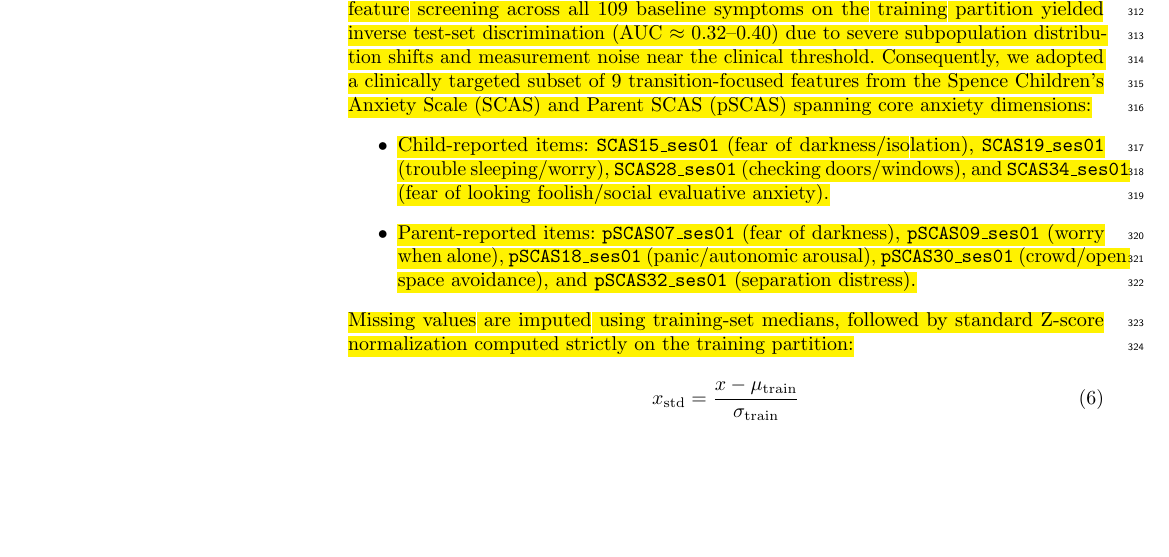
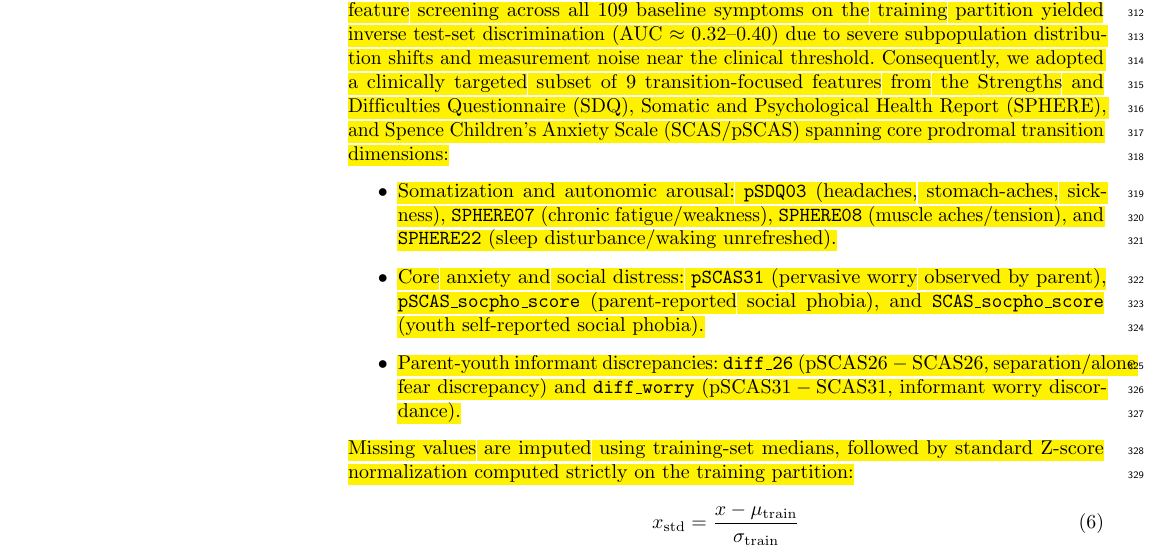
Before and after one commit to taosiff/deeplearningarchitecture, a LaTeX document (prev_submissions/plos_latex_HIGHLIGHT.tex): part of page 10 of 29, cut so that both start at the same text, the shorter picture padded with empty space. Compiled offline with pdfLaTeX.

Commit message:
Synchronize exact 9 questionnaire transition features between manuscript text and Python code

```diff
--- a/prev_submissions/plos_latex_HIGHLIGHT.tex
+++ b/prev_submissions/plos_latex_HIGHLIGHT.tex
@@ -544,10 +544,11 @@ From prior literature on adolescent mental health prediction, there is a trend o
         Fig~\ref{fig:module2} illustrates the questionnaire-based forecasting pipeline.
 
         \subsubsection*{\textbf{Feature Selection and Transition Subscale Representation}}
-        \hl{Prior studies frequently employ automated univariate screening across all available survey items. However, exploratory evaluations on the QTAB cohort revealed that data-driven feature screening across all 109 baseline symptoms on the training partition yielded inverse test-set discrimination (AUC $\approx$ 0.32--0.40) due to severe subpopulation distribution shifts and measurement noise near the clinical threshold. Consequently, we adopted a clinically targeted subset of 9 transition-focused features from the Spence Children's Anxiety Scale (SCAS) and Parent SCAS (pSCAS) spanning core anxiety dimensions:}
+        \hl{Prior studies frequently employ automated univariate screening across all available survey items. However, exploratory evaluations on the QTAB cohort revealed that data-driven feature screening across all 109 baseline symptoms on the training partition yielded inverse test-set discrimination (AUC $\approx$ 0.32--0.40) due to severe subpopulation distribution shifts and measurement noise near the clinical threshold. Consequently, we adopted a clinically targeted subset of 9 transition-focused features from the Strengths and Difficulties Questionnaire (SDQ), Somatic and Psychological Health Report (SPHERE), and Spence Children's Anxiety Scale (SCAS/pSCAS) spanning core prodromal transition dimensions:}
         \begin{itemize}
-            \item \hl{Child-reported items: \texttt{SCAS15\_ses01} (fear of darkness/isolation), \texttt{SCAS19\_ses01} (trouble sleeping/worry), \texttt{SCAS28\_ses01} (checking doors/windows), and \texttt{SCAS34\_ses01} (fear of looking foolish/social evaluative anxiety).}
-            \item \hl{Parent-reported items: \texttt{pSCAS07\_ses01} (fear of darkness), \texttt{pSCAS09\_ses01} (worry when alone), \texttt{pSCAS18\_ses01} (panic/autonomic arousal), \texttt{pSCAS30\_ses01} (crowd/open space avoidance), and \texttt{pSCAS32\_ses01} (separation distress).}
+            \item \hl{Somatization and autonomic arousal: \texttt{pSDQ03} (headaches, stomach-aches, sickness), \texttt{SPHERE07} (chronic fatigue/weakness), \texttt{SPHERE08} (muscle aches/tension), and \texttt{SPHERE22} (sleep disturbance/waking unrefreshed).}
+            \item \hl{Core anxiety and social distress: \texttt{pSCAS31} (pervasive worry observed by parent), \texttt{pSCAS\_socpho\_score} (parent-reported social phobia), and \texttt{SCAS\_socpho\_score} (youth self-reported social phobia).}
+            \item \hl{Parent-youth informant discrepancies: \texttt{diff\_26} ($\text{pSCAS26} - \text{SCAS26}$, separation/alone fear discrepancy) and \texttt{diff\_worry} ($\text{pSCAS31} - \text{SCAS31}$, informant worry discordance).}
         \end{itemize}
         \hl{Missing values are imputed using training-set medians, followed by standard Z-score normalization computed strictly on the training partition:}
         \begin{equation} \label{eq_rob:2}
```
Also changed, not shown: prev_submissions/plos_withoutH.tex (+4 -3 lines).
